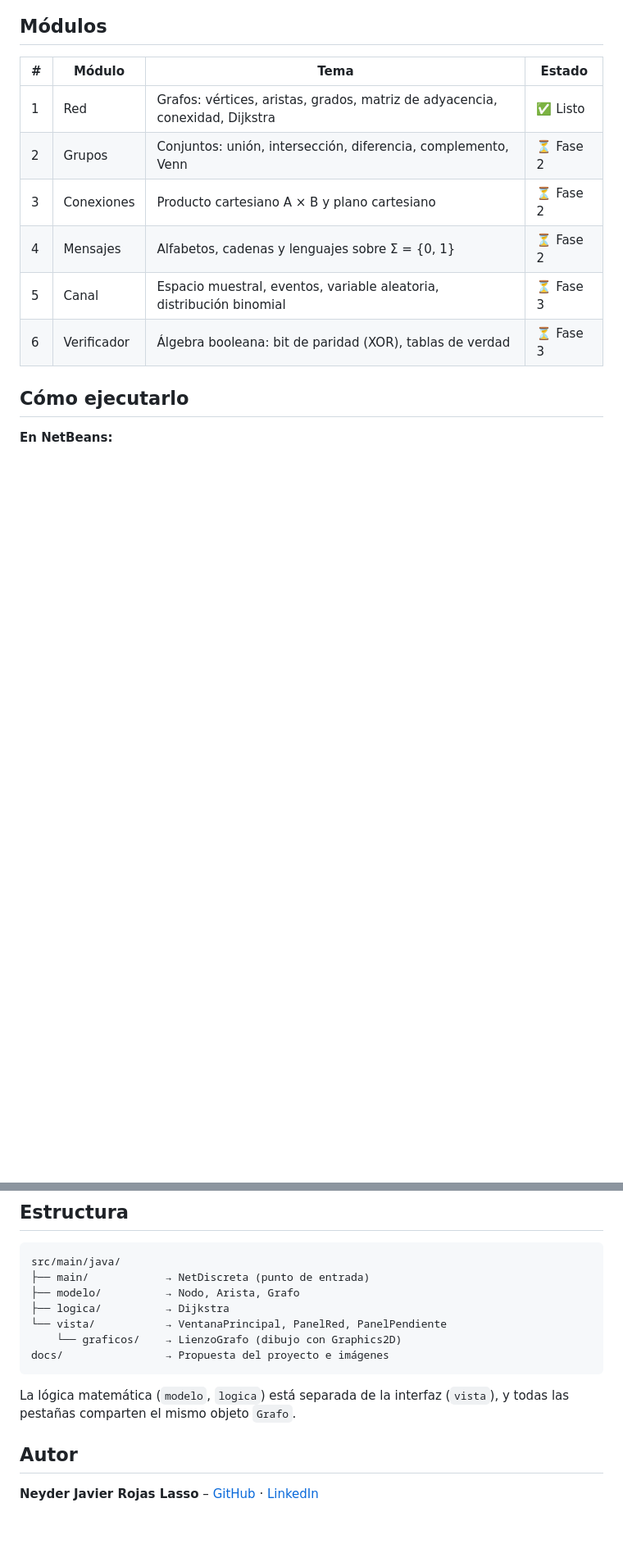
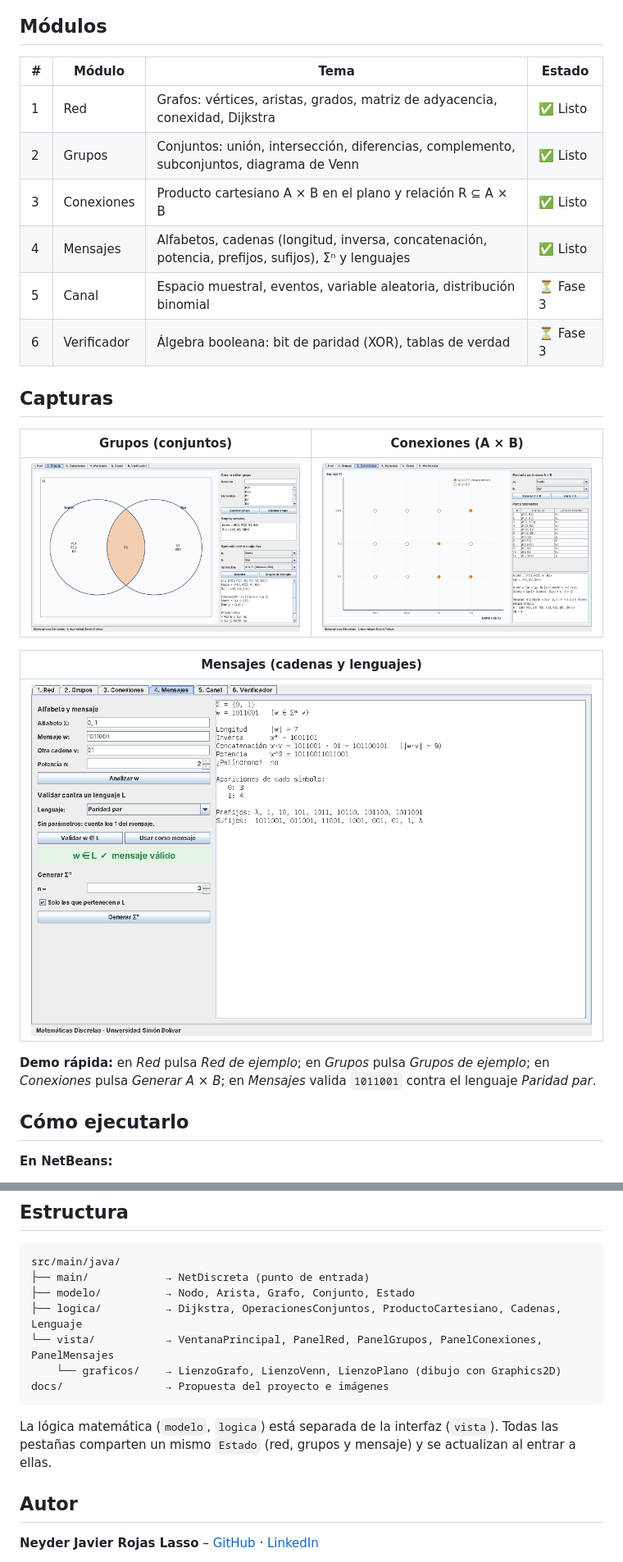
Before and after one commit to NeyderJavier/NetDiscreta, a Markdown page: README.md, 2 parts joined by grey strips. Shown at 82% size. Rendered like a GitHub page; pictures changed too: docs/img/modulo-conexiones.png (added), docs/img/modulo-grupos.png (added), docs/img/modulo-mensajes.png (added); blank space fills up the shorter version.

````diff
--- a/README.md
+++ b/README.md
@@ -11,11 +11,23 @@ El usuario construye una red, la organiza en grupos, escribe un mensaje binario,
 | # | Módulo | Tema | Estado |
 |---|---|---|---|
 | 1 | Red | Grafos: vértices, aristas, grados, matriz de adyacencia, conexidad, Dijkstra | ✅ Listo |
-| 2 | Grupos | Conjuntos: unión, intersección, diferencia, complemento, Venn | ⏳ Fase 2 |
-| 3 | Conexiones | Producto cartesiano A × B y plano cartesiano | ⏳ Fase 2 |
-| 4 | Mensajes | Alfabetos, cadenas y lenguajes sobre Σ = {0, 1} | ⏳ Fase 2 |
+| 2 | Grupos | Conjuntos: unión, intersección, diferencias, complemento, subconjuntos, diagrama de Venn | ✅ Listo |
+| 3 | Conexiones | Producto cartesiano A × B en el plano y relación R ⊆ A × B | ✅ Listo |
+| 4 | Mensajes | Alfabetos, cadenas (longitud, inversa, concatenación, potencia, prefijos, sufijos), Σⁿ y lenguajes | ✅ Listo |
 | 5 | Canal | Espacio muestral, eventos, variable aleatoria, distribución binomial | ⏳ Fase 3 |
 | 6 | Verificador | Álgebra booleana: bit de paridad (XOR), tablas de verdad | ⏳ Fase 3 |
+
+## Capturas
+
+| Grupos (conjuntos) | Conexiones (A × B) |
+|---|---|
+| ![Grupos](docs/img/modulo-grupos.png) | ![Conexiones](docs/img/modulo-conexiones.png) |
+
+| Mensajes (cadenas y lenguajes) |
+|---|
+| ![Mensajes](docs/img/modulo-mensajes.png) |
+
+**Demo rápida:** en *Red* pulsa *Red de ejemplo*; en *Grupos* pulsa *Grupos de ejemplo*; en *Conexiones* pulsa *Generar A × B*; en *Mensajes* valida `1011001` contra el lenguaje *Paridad par*.
 
 ## Cómo ejecutarlo
 
@@ -34,14 +46,14 @@ java -jar target/NetDiscreta-1.0.jar
 ```
 src/main/java/
 ├── main/            → NetDiscreta (punto de entrada)
-├── modelo/          → Nodo, Arista, Grafo
-├── logica/          → Dijkstra
-└── vista/           → VentanaPrincipal, PanelRed, PanelPendiente
-    └── graficos/    → LienzoGrafo (dibujo con Graphics2D)
+├── modelo/          → Nodo, Arista, Grafo, Conjunto, Estado
+├── logica/          → Dijkstra, OperacionesConjuntos, ProductoCartesiano, Cadenas, Lenguaje
+└── vista/           → VentanaPrincipal, PanelRed, PanelGrupos, PanelConexiones, PanelMensajes
+    └── graficos/    → LienzoGrafo, LienzoVenn, LienzoPlano (dibujo con Graphics2D)
 docs/                → Propuesta del proyecto e imágenes
 ```
 
-La lógica matemática (`modelo`, `logica`) está separada de la interfaz (`vista`), y todas las pestañas comparten el mismo objeto `Grafo`.
+La lógica matemática (`modelo`, `logica`) está separada de la interfaz (`vista`). Todas las pestañas comparten un mismo `Estado` (red, grupos y mensaje) y se actualizan al entrar a ellas.
 
 ## Autor
 
````
Also changed, not shown: 16 other files.
